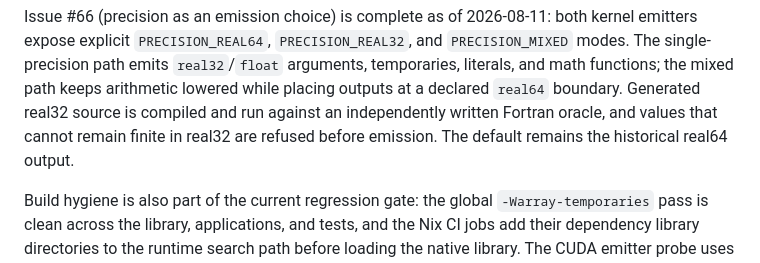
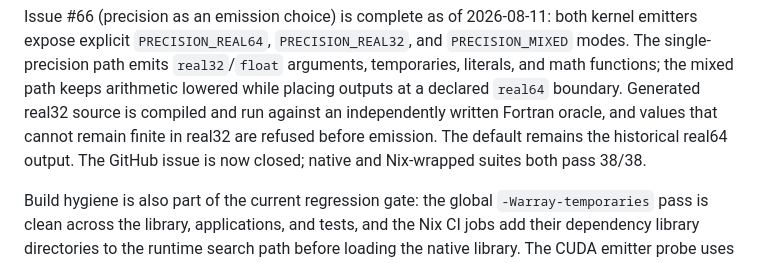
Before and after one commit to lazy-fortran/fortsym, a Markdown page: ROADMAP.md, the part around the change. Drawn GitHub-style.

Commit message:
Record precision issue closure

```diff
--- a/ROADMAP.md
+++ b/ROADMAP.md
@@ -152,6 +152,7 @@ arithmetic lowered while placing outputs at a declared `real64` boundary.
 Generated real32 source is compiled and run against an independently written
 Fortran oracle, and values that cannot remain finite in real32 are refused
 before emission. The default remains the historical real64 output.
+The GitHub issue is now closed; native and Nix-wrapped suites both pass 38/38.
 
 Build hygiene is also part of the current regression gate: the global
 `-Warray-temporaries` pass is clean across the library, applications, and
```
